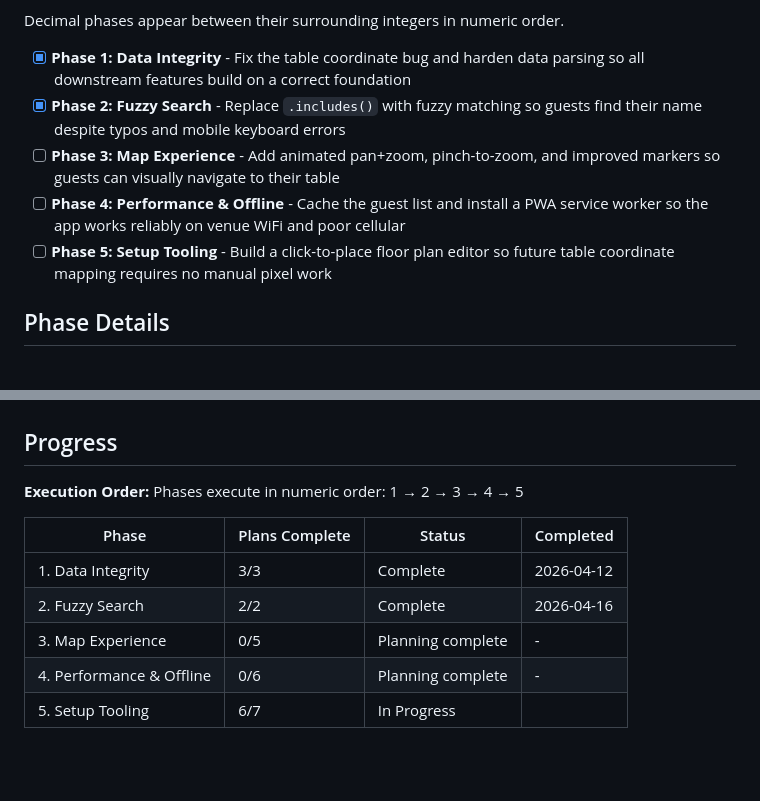
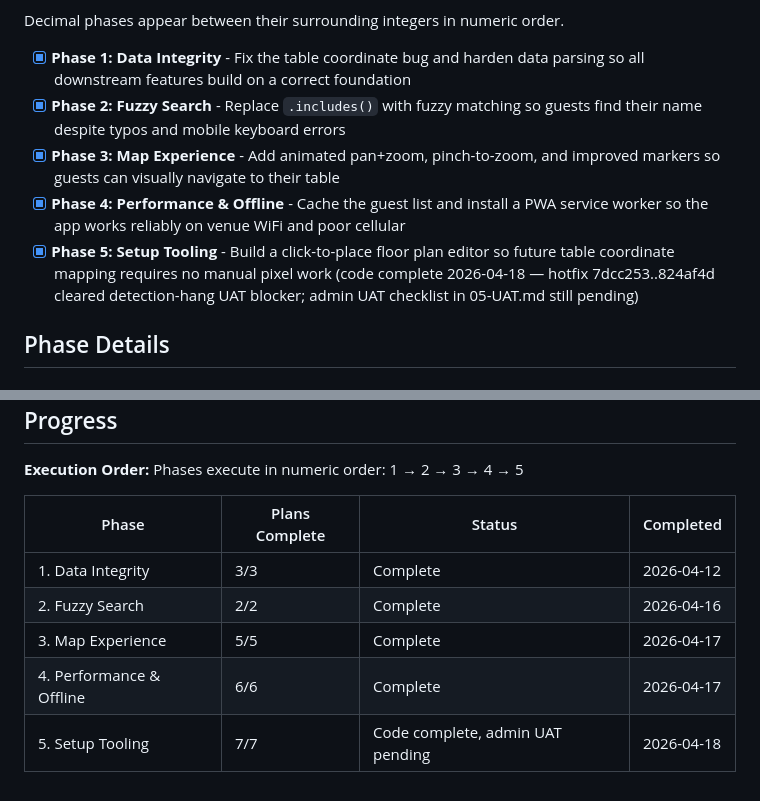
Before and after one commit to mpate1001/Seat-Finder, a Markdown page: .planning/ROADMAP.md, 2 parts joined by grey strips. Drawn GitHub-style; blank space fills up the shorter version.

```diff
--- a/.planning/ROADMAP.md
+++ b/.planning/ROADMAP.md
@@ -14,9 +14,9 @@ Decimal phases appear between their surrounding integers in numeric order.
 
 - [x] **Phase 1: Data Integrity** - Fix the table coordinate bug and harden data parsing so all downstream features build on a correct foundation
 - [x] **Phase 2: Fuzzy Search** - Replace `.includes()` with fuzzy matching so guests find their name despite typos and mobile keyboard errors
-- [ ] **Phase 3: Map Experience** - Add animated pan+zoom, pinch-to-zoom, and improved markers so guests can visually navigate to their table
-- [ ] **Phase 4: Performance & Offline** - Cache the guest list and install a PWA service worker so the app works reliably on venue WiFi and poor cellular
-- [ ] **Phase 5: Setup Tooling** - Build a click-to-place floor plan editor so future table coordinate mapping requires no manual pixel work
+- [x] **Phase 3: Map Experience** - Add animated pan+zoom, pinch-to-zoom, and improved markers so guests can visually navigate to their table
+- [x] **Phase 4: Performance & Offline** - Cache the guest list and install a PWA service worker so the app works reliably on venue WiFi and poor cellular
+- [x] **Phase 5: Setup Tooling** - Build a click-to-place floor plan editor so future table coordinate mapping requires no manual pixel work (code complete 2026-04-18 — hotfix 7dcc253..824af4d cleared detection-hang UAT blocker; admin UAT checklist in 05-UAT.md still pending)
 
 ## Phase Details
 
@@ -101,6 +101,6 @@ Phases execute in numeric order: 1 → 2 → 3 → 4 → 5
 |-------|----------------|--------|-----------|
 | 1. Data Integrity | 3/3 | Complete | 2026-04-12 |
 | 2. Fuzzy Search | 2/2 | Complete | 2026-04-16 |
-| 3. Map Experience | 0/5 | Planning complete | - |
-| 4. Performance & Offline | 0/6 | Planning complete | - |
-| 5. Setup Tooling | 6/7 | In Progress|  |
+| 3. Map Experience | 5/5 | Complete | 2026-04-17 |
+| 4. Performance & Offline | 6/6 | Complete | 2026-04-17 |
+| 5. Setup Tooling | 7/7 | Code complete, admin UAT pending | 2026-04-18 |
```
Also changed, not shown: .planning/REQUIREMENTS.md (+14 -14 lines), 1 other file.
